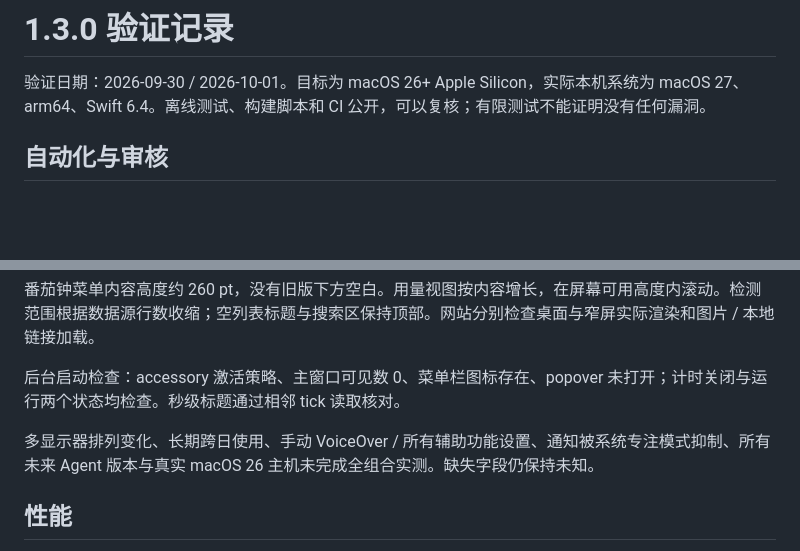
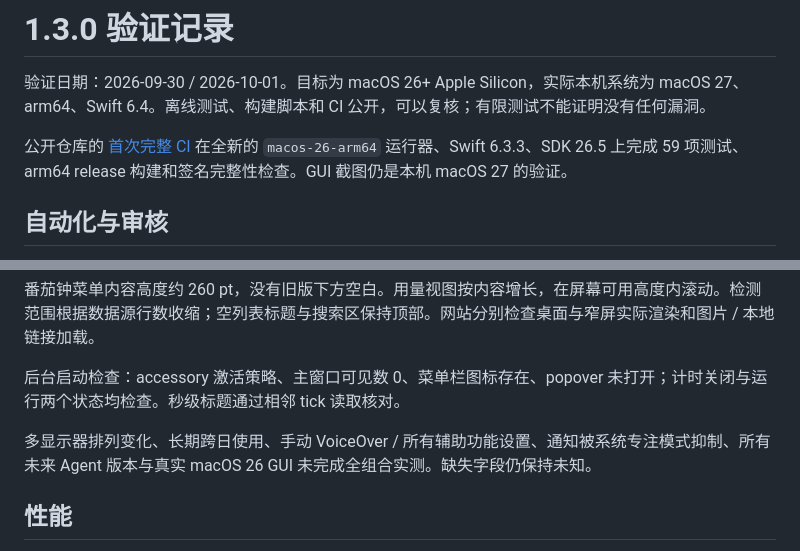
Before and after one commit to TakimotoUki/Codex-Model-Lens, a Markdown page: Documentation/VALIDATION-1.3.md, 2 parts joined by grey strips. Rendered like a GitHub page; blank space fills up the shorter version.

Commit message:
Record clean macOS 26 arm64 CI validation
Co-authored-by: Codex <codex@openai.com>

```diff
--- a/Documentation/VALIDATION-1.3.md
+++ b/Documentation/VALIDATION-1.3.md
@@ -1,6 +1,8 @@
 # 1.3.0 验证记录
 
 验证日期：2026-09-30 / 2026-10-01。目标为 macOS 26+ Apple Silicon，实际本机系统为 macOS 27、arm64、Swift 6.4。离线测试、构建脚本和 CI 公开，可以复核；有限测试不能证明没有任何漏洞。
+
+公开仓库的 [首次完整 CI](https://github.com/TakimotoUki/Codex-Model-Lens/actions/runs/36758842175) 在全新的 `macos-26-arm64` 运行器、Swift 6.3.3、SDK 26.5 上完成 59 项测试、arm64 release 构建和签名完整性检查。GUI 截图仍是本机 macOS 27 的验证。
 
 ## 自动化与审核
 
@@ -30,7 +32,7 @@
 
 后台启动检查：accessory 激活策略、主窗口可见数 0、菜单栏图标存在、popover 未打开；计时关闭与运行两个状态均检查。秒级标题通过相邻 tick 读取核对。
 
-多显示器排列变化、长期跨日使用、手动 VoiceOver / 所有辅助功能设置、通知被系统专注模式抑制、所有未来 Agent 版本与真实 macOS 26 主机未完成全组合实测。缺失字段仍保持未知。
+多显示器排列变化、长期跨日使用、手动 VoiceOver / 所有辅助功能设置、通知被系统专注模式抑制、所有未来 Agent 版本与真实 macOS 26 GUI 未完成全组合实测。缺失字段仍保持未知。
 
 ## 性能
 
```
